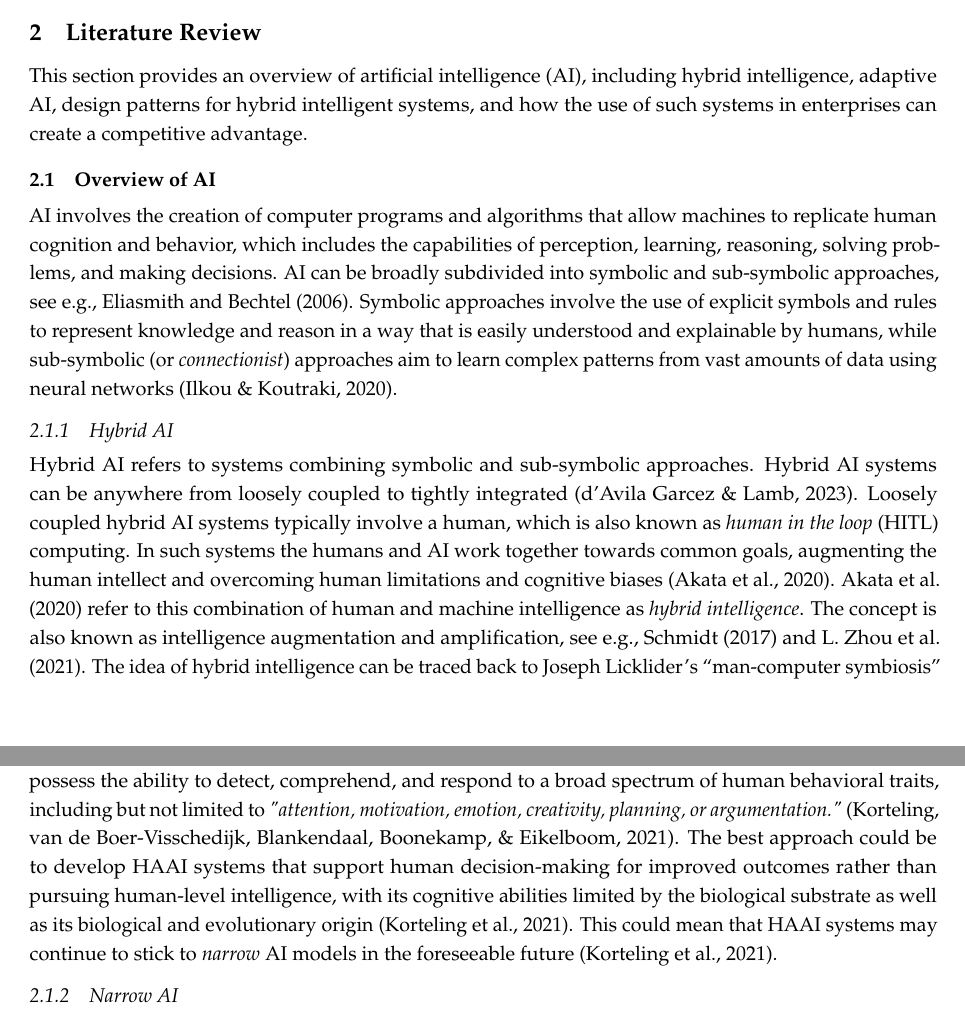
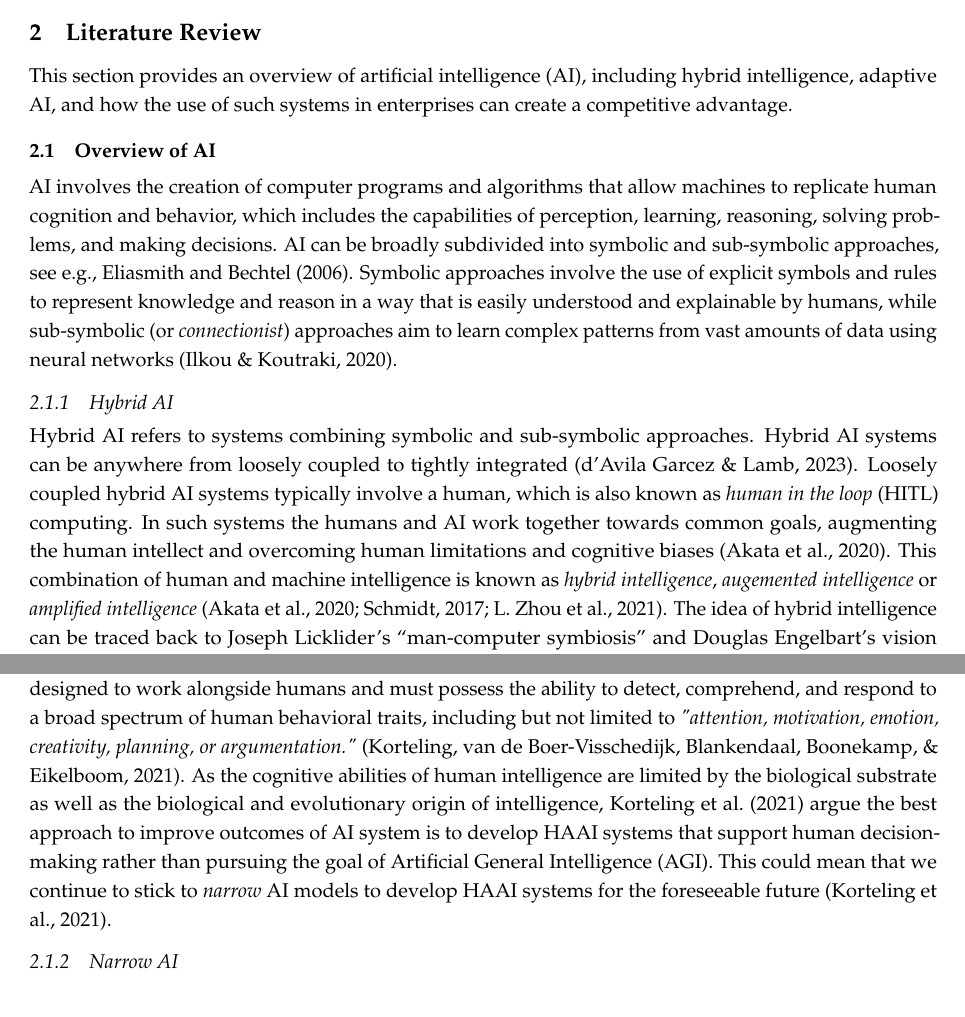
Before and after one commit to rordi/emerging-2023, a LaTeX paper (paper.tex, which reads content/03_literature_review.tex): two parts of pages 3 and 4 of 14, joined at a grey line, cut so that both start at the same text. Compiled offline with pdfLaTeX.

Commit message:
continue literature review

```diff
--- a/content/03_literature_review.tex
+++ b/content/03_literature_review.tex
@@ -2,8 +2,7 @@
 \label{sec:literature}
 
 This section provides an overview of artificial intelligence (AI), including hybrid intelligence, adaptive AI,
-design patterns for hybrid intelligent systems, and how the use of such systems in enterprises can create a
-competitive advantage.
+and how the use of such systems in enterprises can create a competitive advantage.
 
 \subsection{Overview of AI}
 
@@ -20,8 +19,7 @@ Hybrid AI refers to systems combining symbolic and sub-symbolic
 approaches. Hybrid AI systems can be anywhere from loosely coupled to tightly integrated \citep{garcezNeurosymbolicAI3rd2023}.
 Loosely coupled hybrid AI systems typically involve a human, which is also known as \textit{human in the loop} (HITL)
 computing. In such systems the humans and AI work together towards common goals, augmenting the human intellect and
-overcoming human limitations and cognitive biases \citep{akataResearchAgendaHybrid2020}. \cite{akataResearchAgendaHybrid2020}
-refer to this combination of human and machine intelligence as \textit{hybrid intelligence}. The concept is also known as
-intelligence augmentation and amplification, see e.g., \cite{schmidtAugmentingHumanIntellect2017} and
-\cite{zhouIntelligenceAugmentationBuilding2021}. The idea of hybrid intelligence can be traced back to Joseph Licklider's
-``man-computer symbiosis'' and Douglas Engelbart's vision of increasing human capabilities trough better and faster machine
+overcoming human limitations and cognitive biases \citep{akataResearchAgendaHybrid2020}. This combination of human and machine
+intelligence is known as \textit{hybrid intelligence}, \textit{augemented intelligence} or \textit{amplified intelligence}
+\citep{schmidtAugmentingHumanIntellect2017,akataResearchAgendaHybrid2020,zhouIntelligenceAugmentationBuilding2021}. The idea of
+hybrid intelligence can be traced back to Joseph Licklider's ``man-computer symbiosis'' and Douglas Engelbart's vision of increasing
@@ -35,11 +33,12 @@ proactive support to humans. In particular, AI researchers should aim at systems
 if behaving unexpectedly -- should be able to provide an explanation) \citep{kambhampatiChallengesHumanAwareAI2020}.
 HAAI systems are designed to work alongside humans and must possess the ability to detect, comprehend, and respond to a
 broad spectrum of human behavioral traits, including but not limited to \textit{"attention, motivation, emotion, creativity,
-planning, or argumentation."} \citep{kortelingHumanArtificialIntelligence2021}. The best approach could be to develop HAAI
-systems that support human decision-making for improved outcomes rather than pursuing human-level intelligence, with its
-cognitive abilities limited by the biological substrate as well as its biological and evolutionary origin
-\citep{kortelingHumanArtificialIntelligence2021}. This could mean that HAAI systems may continue to stick to \textit{narrow}
-AI models in the foreseeable future \citep{kortelingHumanArtificialIntelligence2021}.
+planning, or argumentation."} \citep{kortelingHumanArtificialIntelligence2021}. As the cognitive abilities of human intelligence
+are limited by the biological substrate as well as the biological and evolutionary origin of intelligence,
+\cite{kortelingHumanArtificialIntelligence2021} argue the best approach to improve outcomes of AI system is to develop
+HAAI systems that support human decision-making rather than pursuing the goal of Artificial General Intelligence (AGI).
+This could mean that we continue to stick to \textit{narrow} AI models to develop HAAI systems for the foreseeable future
+\citep{kortelingHumanArtificialIntelligence2021}.
 
 %To reach human-level intelligence, some argued that AI systems would need to be \textit{degraded} at some point due to the
 %dissimilar nature of human and machine intelligence \citep{kortelingHumanArtificialIntelligence2021}.
```
Also changed, not shown: references.bib (+6 -0 lines), paper.pdf, content/03_literature_review.tex (12 more changed lines).
